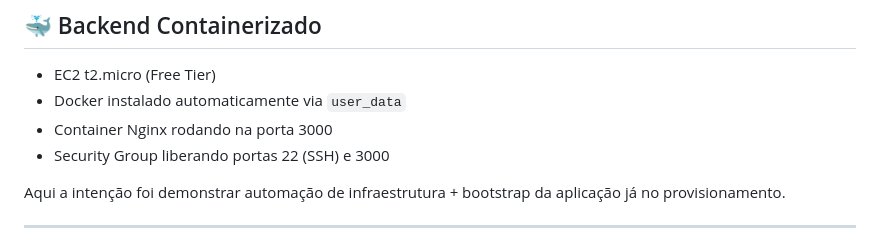
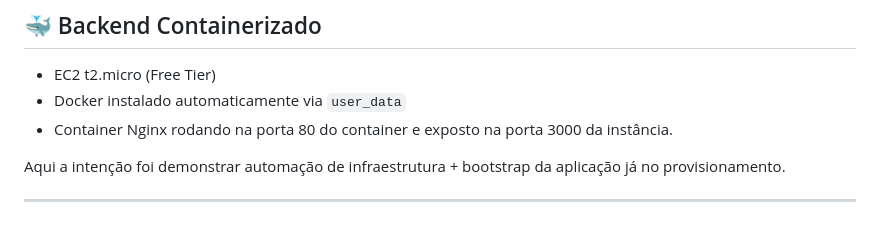
Before and after one commit to ArthurSS-DevOps/desafio-aws-terraform, a Markdown page: README.md, the part around the change. GitHub-like rendering.

```diff
--- a/README.md
+++ b/README.md
@@ -26,8 +26,7 @@ Um frontend simples, mas totalmente provisionado via Terraform — nada criado m
 
 * EC2 t2.micro (Free Tier)
 * Docker instalado automaticamente via `user_data`
-* Container Nginx rodando na porta 3000
-* Security Group liberando portas 22 (SSH) e 3000
+* Container Nginx rodando na porta 80 do container e exposto na porta 3000 da instância.
 
 Aqui a intenção foi demonstrar automação de infraestrutura + bootstrap da aplicação já no provisionamento.
 
```
